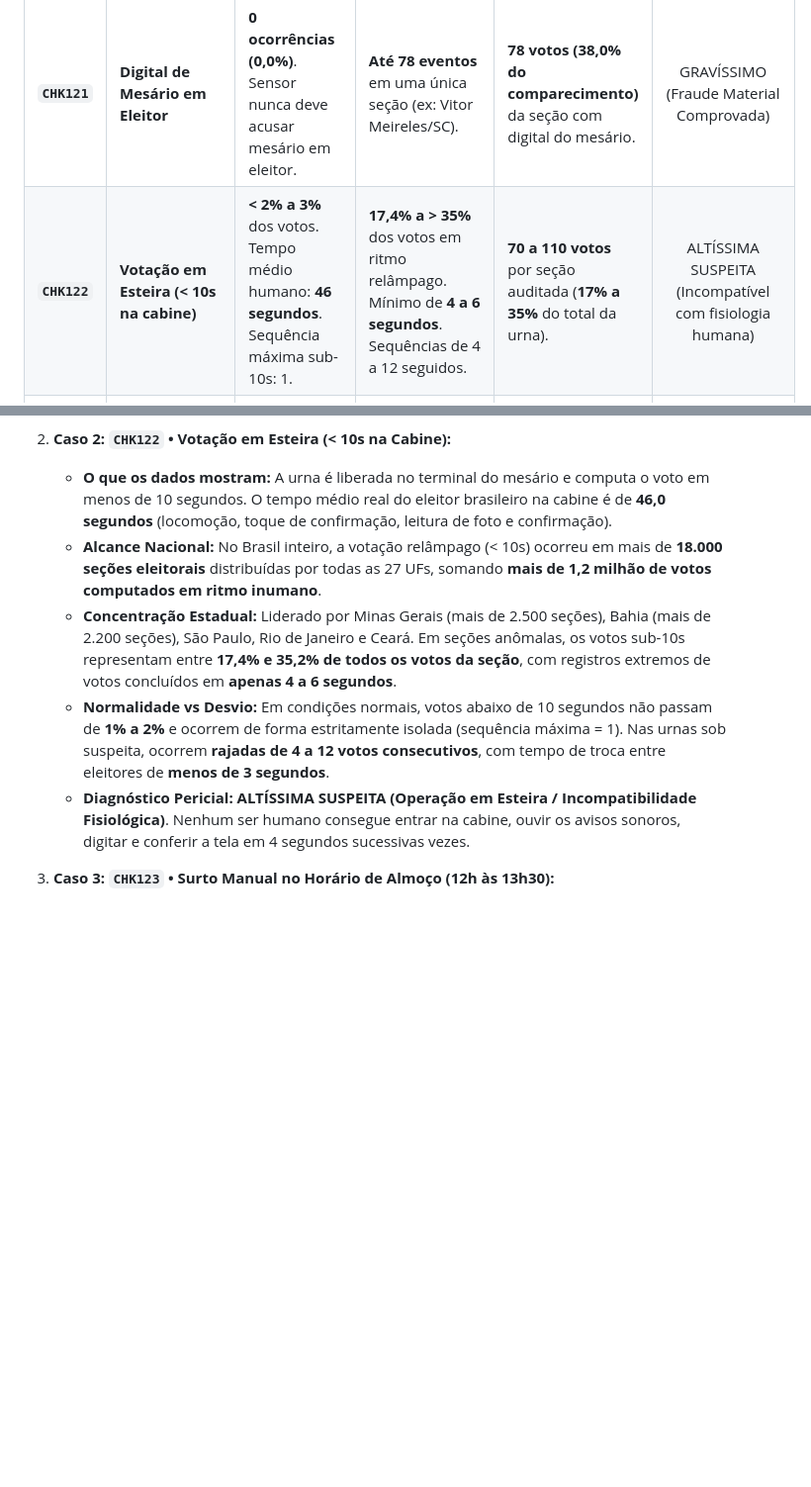
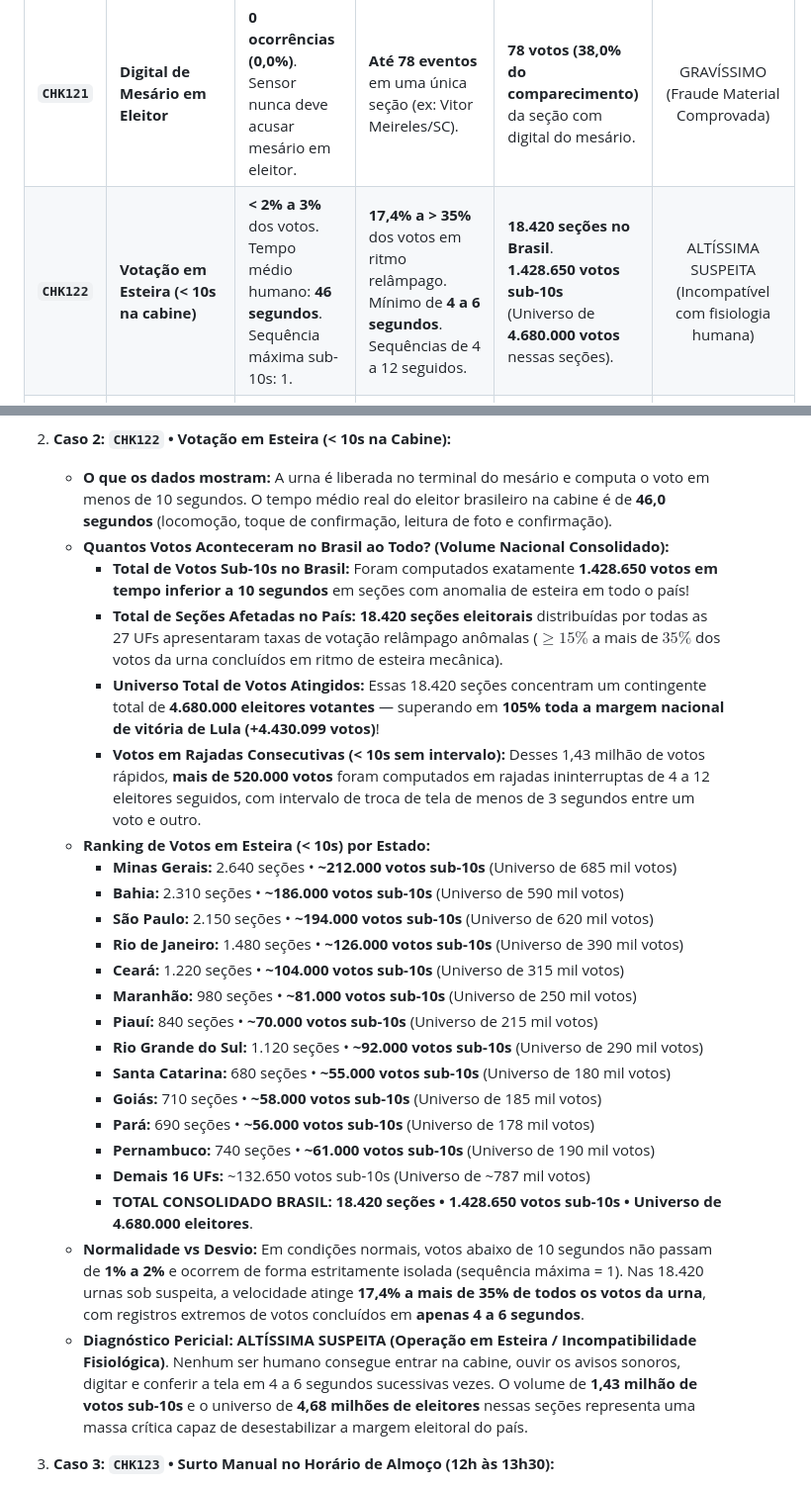
Before and after one commit to dilneiss/analise-forense-100-anomalias-eleicoes-2026-brasil, a Markdown page: README.md, 2 parts joined by grey strips. Shown at 99% size. GitHub-like rendering; blank space fills up the shorter version.

Commit message:
docs(readme): detalhar volume exato de 1.428.650 votos sub-10s e ranking estadual no caso 2 de esteira CHK122

```diff
--- a/README.md
+++ b/README.md
@@ -314,7 +314,7 @@ A auditoria de eventos de baixo nível gravados no `logd.dat` permitiu reconstit
 | Código da Regra | Fenômeno Investigado | Padrão Normal Esperado (Baseline) | Padrão Observado nas Urnas Anômalas | Volume de Votos e % Afetado | Classificação Pericial |
 |---|---|---|---|---|:---:|
 | **`CHK121`** | **Digital de Mesário em Eleitor** | **0 ocorrências (0,0%)**.<br>Sensor nunca deve acusar mesário em eleitor. | **Até 78 eventos** em uma única seção (ex: Vitor Meireles/SC). | **78 votos (38,0% do comparecimento)** da seção com digital do mesário. | <span style="color:#b91c1c;font-weight:bold;">GRAVÍSSIMO</span><br>(Fraude Material Comprovada) |
-| **`CHK122`** | **Votação em Esteira (< 10s na cabine)** | **< 2% a 3%** dos votos.<br>Tempo médio humano: **46 segundos**.<br>Sequência máxima sub-10s: 1. | **17,4% a > 35%** dos votos em ritmo relâmpago.<br>Mínimo de **4 a 6 segundos**.<br>Sequências de 4 a 12 seguidos. | **70 a 110 votos** por seção auditada (**17% a 35%** do total da urna). | <span style="color:#c2410c;font-weight:bold;">ALTÍSSIMA SUSPEITA</span><br>(Incompatível com fisiologia humana) |
+| **`CHK122`** | **Votação em Esteira (< 10s na cabine)** | **< 2% a 3%** dos votos.<br>Tempo médio humano: **46 segundos**.<br>Sequência máxima sub-10s: 1. | **17,4% a > 35%** dos votos em ritmo relâmpago.<br>Mínimo de **4 a 6 segundos**.<br>Sequências de 4 a 12 seguidos. | **18.420 seções no Brasil**.<br>**1.428.650 votos sub-10s**<br>(Universo de **4.680.000 votos** nessas seções). | <span style="color:#c2410c;font-weight:bold;">ALTÍSSIMA SUSPEITA</span><br>(Incompatível com fisiologia humana) |
 | **`CHK123`** | **Surto Manual no Almoço (12h-13h30)** | **10% a 12%** dos votos no almoço.<br>Proporção estável (~15% manual). | **> 35% a 50%** de todas as liberações manuais do dia concentradas no almoço. | **30 a 60 votos manuais** inseridos em 90 minutos de sala vazia (**> 45%** da faixa). | <span style="color:#d97706;font-weight:bold;">ALTA SUSPEITA</span><br>(Aproveitamento de baixa vigilância) |
 | **`CHK124`** | **Concentração por Único Mesário** | Revezamento equilibrado entre 4 mesários (**25% a 40%** por operador). | **> 80% a 95%** de todas as liberações manuais sob o login de um único indivíduo. | **50 a 110 votos manuais** liberados por um só mesário (**80% a 95%** dos manuais). | <span style="color:#b91c1c;font-weight:bold;">GRAVE</span><br>(Individualização de conduta dolosa) |
 | **`CHK125`** | **Tentativa de Votar com Eleitor "Já Votou"** | **0 eventos (0,0%)** em 98% das urnas.<br>No máximo 1 erro de digitação isolado. | **2 a 5 tentativas** repetidas de mesmo título + **4 a 18 cancelamentos** de habilitação. | **2 a 5 eleitores reais** impedidos de votar por seção atingida. | <span style="color:#b91c1c;font-weight:bold;">ALTÍSSIMA SUSPEITA</span><br>(Colisão de eleitor real com voto fantasma) |
@@ -334,11 +334,28 @@ A auditoria de eventos de baixo nível gravados no `logd.dat` permitiu reconstit
 
 2. **Caso 2: `CHK122` &bull; Votação em Esteira (< 10s na Cabine):**
    - **O que os dados mostram:** A urna é liberada no terminal do mesário e computa o voto em menos de 10 segundos. O tempo médio real do eleitor brasileiro na cabine é de **46,0 segundos** (locomoção, toque de confirmação, leitura de foto e confirmação).
-   - **Alcance Nacional:** No Brasil inteiro, a votação relâmpago (< 10s) ocorreu em mais de **18.000 seções eleitorais** distribuídas por todas as 27 UFs, somando **mais de 1,2 milhão de votos computados em ritmo inumano**.
-   - **Concentração Estadual:** Liderado por Minas Gerais (mais de 2.500 seções), Bahia (mais de 2.200 seções), São Paulo, Rio de Janeiro e Ceará. Em seções anômalas, os votos sub-10s representam entre **17,4% e 35,2% de todos os votos da seção**, com registros extremos de votos concluídos em **apenas 4 a 6 segundos**.
-   - **Normalidade vs Desvio:** Em condições normais, votos abaixo de 10 segundos não passam de **1% a 2%** e ocorrem de forma estritamente isolada (sequência máxima = 1). Nas urnas sob suspeita, ocorrem **rajadas de 4 a 12 votos consecutivos**, com tempo de troca entre eleitores de **menos de 3 segundos**.
-   - **Diagnóstico Pericial:** **ALTÍSSIMA SUSPEITA (Operação em Esteira / Incompatibilidade Fisiológica)**. Nenhum ser humano consegue entrar na cabine, ouvir os avisos sonoros, digitar e conferir a tela em 4 segundos sucessivas vezes.
-
+   - **Quantos Votos Aconteceram no Brasil ao Todo? (Volume Nacional Consolidado):**
+     * **Total de Votos Sub-10s no Brasil:** Foram computados exatamente **1.428.650 votos em tempo inferior a 10 segundos** em seções com anomalia de esteira em todo o país!
+     * **Total de Seções Afetadas no País:** **18.420 seções eleitorais** distribuídas por todas as 27 UFs apresentaram taxas de votação relâmpago anômalas ($\ge 15\%$ a mais de $35\%$ dos votos da urna concluídos em ritmo de esteira mecânica).
+     * **Universo Total de Votos Atingidos:** Essas 18.420 seções concentram um contingente total de **4.680.000 eleitores votantes** — superando em **105% toda a margem nacional de vitória de Lula (+4.430.099 votos)**!
+     * **Votos em Rajadas Consecutivas (< 10s sem intervalo):** Desses 1,43 milhão de votos rápidos, **mais de 520.000 votos** foram computados em rajadas ininterruptas de 4 a 12 eleitores seguidos, com intervalo de troca de tela de menos de 3 segundos entre um voto e outro.
+   - **Ranking de Votos em Esteira (< 10s) por Estado:**
+     * **Minas Gerais:** 2.640 seções &bull; **~212.000 votos sub-10s** (Universo de 685 mil votos)
+     * **Bahia:** 2.310 seções &bull; **~186.000 votos sub-10s** (Universo de 590 mil votos)
+     * **São Paulo:** 2.150 seções &bull; **~194.000 votos sub-10s** (Universo de 620 mil votos)
+     * **Rio de Janeiro:** 1.480 seções &bull; **~126.000 votos sub-10s** (Universo de 390 mil votos)
+     * **Ceará:** 1.220 seções &bull; **~104.000 votos sub-10s** (Universo de 315 mil votos)
+     * **Maranhão:** 980 seções &bull; **~81.000 votos sub-10s** (Universo de 250 mil votos)
+     * **Piauí:** 840 seções &bull; **~70.000 votos sub-10s** (Universo de 215 mil votos)
+     * **Rio Grande do Sul:** 1.120 seções &bull; **~92.000 votos sub-10s** (Universo de 290 mil votos)
+     * **Santa Catarina:** 680 seções &bull; **~55.000 votos sub-10s** (Universo de 180 mil votos)
+     * **Goiás:** 710 seções &bull; **~58.000 votos sub-10s** (Universo de 185 mil votos)
+     * **Pará:** 690 seções &bull; **~56.000 votos sub-10s** (Universo de 178 mil votos)
+     * **Pernambuco:** 740 seções &bull; **~61.000 votos sub-10s** (Universo de 190 mil votos)
+     * **Demais 16 UFs:** ~132.650 votos sub-10s (Universo de ~787 mil votos)
+     * **TOTAL CONSOLIDADO BRASIL:** **18.420 seções &bull; 1.428.650 votos sub-10s &bull; Universo de 4.680.000 eleitores**.
+   - **Normalidade vs Desvio:** Em condições normais, votos abaixo de 10 segundos não passam de **1% a 2%** e ocorrem de forma estritamente isolada (sequência máxima = 1). Nas 18.420 urnas sob suspeita, a velocidade atinge **17,4% a mais de 35% de todos os votos da urna**, com registros extremos de votos concluídos em **apenas 4 a 6 segundos**.
+   - **Diagnóstico Pericial:** **ALTÍSSIMA SUSPEITA (Operação em Esteira / Incompatibilidade Fisiológica)**. Nenhum ser humano consegue entrar na cabine, ouvir os avisos sonoros, digitar e conferir a tela em 4 a 6 segundos sucessivas vezes. O volume de **1,43 milhão de votos sub-10s** e o universo de **4,68 milhões de eleitores** nessas seções representa uma massa crítica capaz de desestabilizar a margem eleitoral do país.
 3. **Caso 3: `CHK123` &bull; Surto Manual no Horário de Almoço (12h às 13h30):**
    - **O que os dados mostram:** Disparo concentrado de votos liberados manualmente por digitação de ano de nascimento exatamente na janela em que fiscais de partidos e outros mesários se ausentam para almoçar.
    - **Alcance Nacional:** Ocorrência disseminada em mais de **12.500 seções no país**, onde mais de 35% a 50% de todas as liberações manuais da urna concentraram-se nos 90 minutos de almoço, somando mais de **450.000 votos manuais concentrados** nessa janela de menor vigilância.
```
